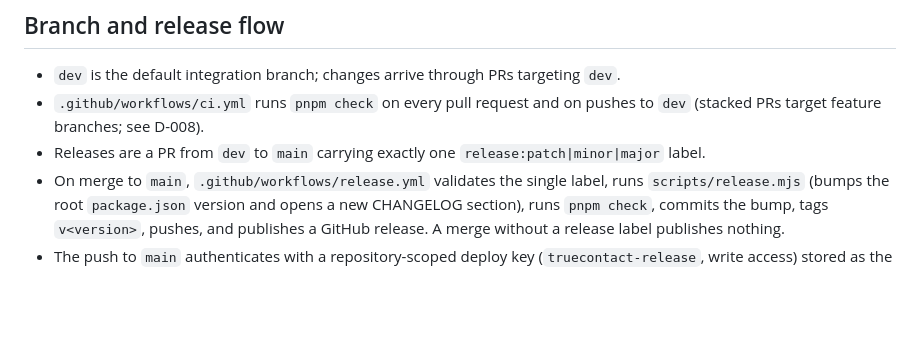
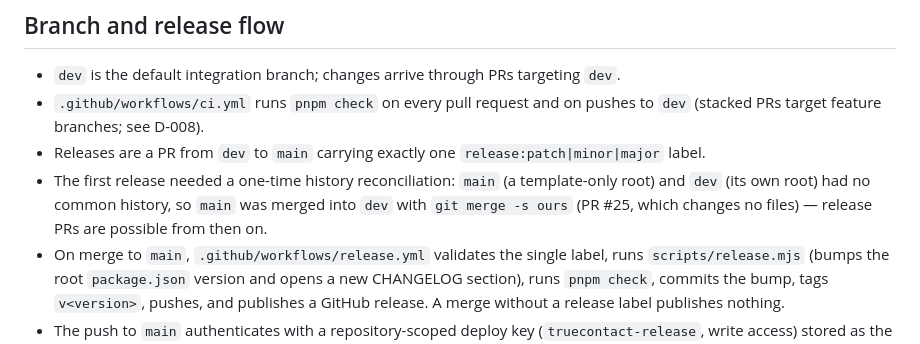
Before and after one commit to PrakashSewani/true-contact, a Markdown page: docs/architecture.md, the part around the change. GitHub-like rendering; blank space fills up the shorter version.

Commit message:
Record the main to dev history reconciliation (PR #25)
Co-authored-by: CommandCodeBot <noreply@commandcode.ai>

```diff
--- a/docs/architecture.md
+++ b/docs/architecture.md
@@ -99,6 +99,9 @@ the pairing tables (`pairing_codes`, `extension_tokens`) — D-011.
 - `.github/workflows/ci.yml` runs `pnpm check` on every pull request and on pushes to `dev`
   (stacked PRs target feature branches; see D-008).
 - Releases are a PR from `dev` to `main` carrying exactly one `release:patch|minor|major` label.
+- The first release needed a one-time history reconciliation: `main` (a template-only root) and
+  `dev` (its own root) had no common history, so `main` was merged into `dev` with
+  `git merge -s ours` (PR #25, which changes no files) — release PRs are possible from then on.
 - On merge to `main`, `.github/workflows/release.yml` validates the single label, runs
   `scripts/release.mjs` (bumps the root `package.json` version and opens a new CHANGELOG section),
   runs `pnpm check`, commits the bump, tags `v<version>`, pushes, and publishes a GitHub release.
```
